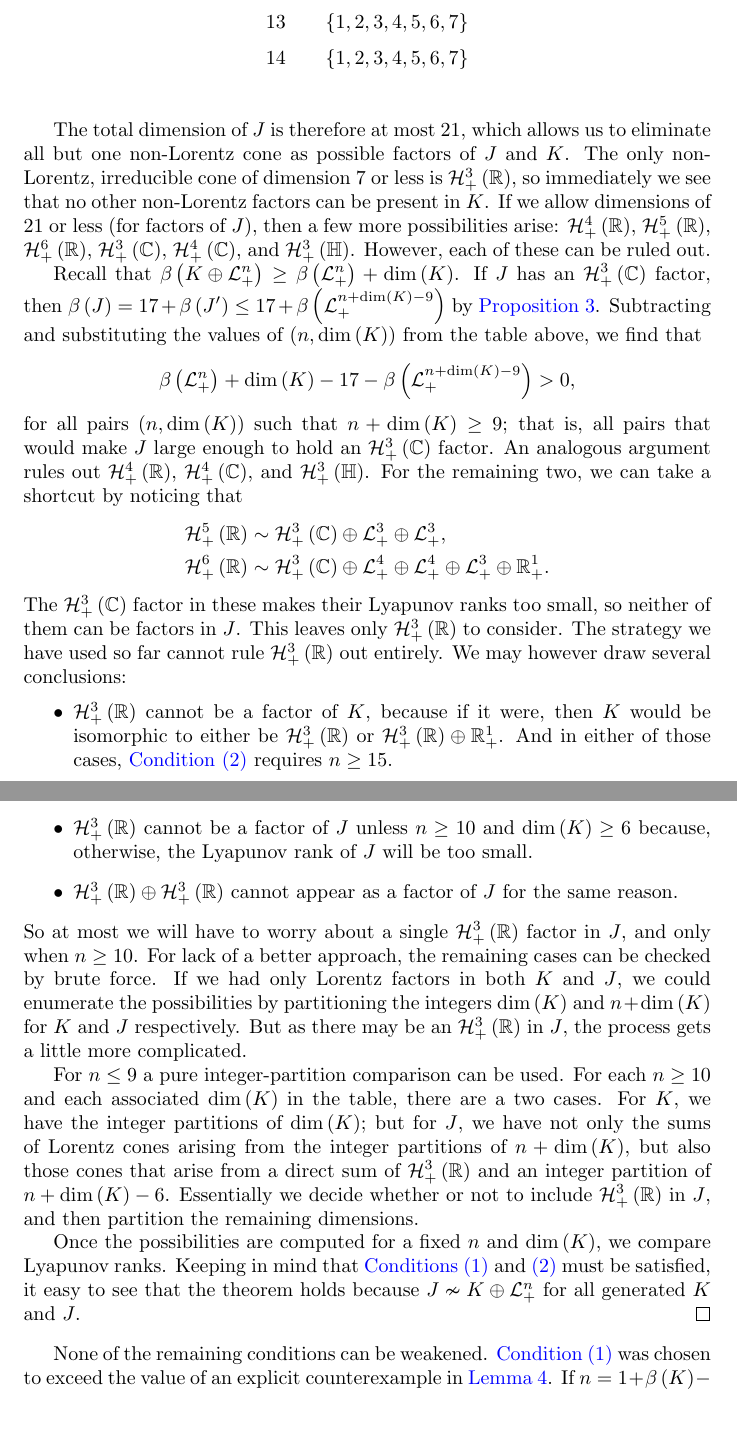
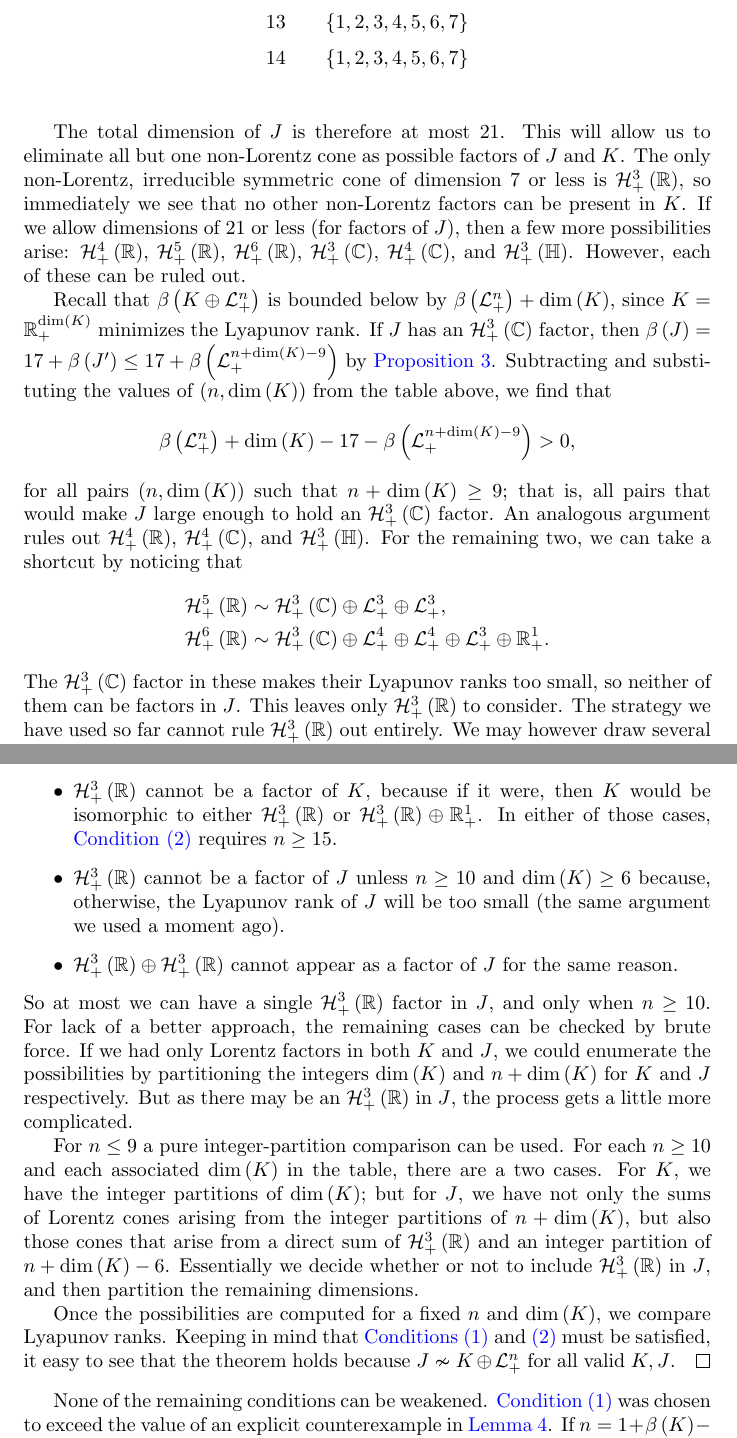
Before and after one commit to orlitzky/the_uniqueness_of_lyapunov_rank_among_symmetric_cones, a LaTeX paper (the_uniqueness_of_lyapunov_rank_among_symmetric_cones.tex): two parts of pages 14 and 15 of 21, joined at a grey line, cut so that both start at the same text, the shorter picture padded with empty space. Compiled offline with pdfLaTeX.

Commit message:
Improve some of the wording in Theorem 5 and fix a typo

```diff
--- a/the_uniqueness_of_lyapunov_rank_among_symmetric_cones.tex
+++ b/the_uniqueness_of_lyapunov_rank_among_symmetric_cones.tex
@@ -1143,10 +1143,10 @@
           \end{center}
         \end{table}
         %
-        The total dimension of $J$ is therefore at most $21$, which
-        allows us to eliminate all but one non-Lorentz cone as
+        The total dimension of $J$ is therefore at most $21$. This
+        will allow us to eliminate all but one non-Lorentz cone as
         possible factors of $J$ and $K$. The only non-Lorentz,
-        irreducible cone of dimension $7$ or less is
+        irreducible symmetric cone of dimension $7$ or less is
         $\Hnplus[3]\of{\Rn[1]}$, so immediately we see that no other
         non-Lorentz factors can be present in $K$. If we allow
         dimensions of $21$ or less (for factors of $J$), then a few
@@ -1156,11 +1156,12 @@
         $\Hnplus[3]\of{\quaternions}$. However, each of these can be
         ruled out.
 
-        Recall that $\lyapunovrank{\directsum{K}{\Lnplus}} \ge
-        \lyapunovrank{\Lnplus} + \dim\of{K}$. If $J$ has an
-        $\Hnplus[3]\of{\Cn[1]}$ factor, then $\lyapunovrank{J} = 17 +
-        \lyapunovrank{J'} \le 17 + \lyapunovrank{\Lnplus[n + \dim\of{K}
-            - 9]}$ by \cref{prop:rank of lorentz is
+        Recall that $\lyapunovrank{\directsum{K}{\Lnplus}}$ is bounded
+        below by $\lyapunovrank{\Lnplus} + \dim\of{K}$, since $K =
+        \Rnplus[\dim\of{K}]$ minimizes the Lyapunov rank. If $J$ has
+        an $\Hnplus[3]\of{\Cn[1]}$ factor, then $\lyapunovrank{J} = 17
+        + \lyapunovrank{J'} \le 17 + \lyapunovrank{\Lnplus[n +
+            \dim\of{K} - 9]}$ by \cref{prop:rank of lorentz is
           maximal}. Subtracting and substituting the values of
         $\pair{n}{\dim\of{K}}$ from the table above, we find that
         %
@@ -1201,17 +1202,17 @@
         \begin{itemize}
           \begin{item}
             $\Hnplus[3]\of{\Rn[1]}$ cannot be a factor of $K$, because
-            if it were, then $K$ would be isomorphic to either be
+            if it were, then $K$ would be isomorphic to either
             $\Hnplus[3]\of{\Rn[1]}$ or
-            $\directsum{\Hnplus[3]\of{\Rn[1]}}{\Roneplus}$. And in
-            either of those cases, \cref{itm:condition2} requires $n
-            \ge 15$.
+            $\directsum{\Hnplus[3]\of{\Rn[1]}}{\Roneplus}$. In either
+            of those cases, \cref{itm:condition2} requires $n \ge 15$.
           \end{item}
 
           \begin{item}
             $\Hnplus[3]\of{\Rn[1]}$ cannot be a factor of $J$ unless
             $n \ge 10$ and $\dim\of{K} \ge 6$ because, otherwise, the
-            Lyapunov rank of $J$ will be too small.
+            Lyapunov rank of $J$ will be too small (the same argument
+            we used a moment ago).
           \end{item}
 
           \begin{item}
@@ -1220,15 +1221,14 @@
           \end{item}
         \end{itemize}
         %
-        So at most we will have to worry about a single
-        $\Hnplus[3]\of{\Rn[1]}$ factor in $J$, and only when $n \ge
-        10$. For lack of a better approach, the remaining cases can be
-        checked by brute force. If we had only Lorentz factors in both
-        $K$ and $J$, we could enumerate the possibilities by
-        partitioning the integers $\dim\of{K}$ and $n + \dim\of{K}$
-        for $K$ and $J$ respectively. But as there may be an
-        $\Hnplus[3]\of{\Rn[1]}$ in $J$, the process gets a little more
-        complicated.
+        So at most we can have a single $\Hnplus[3]\of{\Rn[1]}$ factor
+        in $J$, and only when $n \ge 10$. For lack of a better
+        approach, the remaining cases can be checked by brute
+        force. If we had only Lorentz factors in both $K$ and $J$, we
+        could enumerate the possibilities by partitioning the integers
+        $\dim\of{K}$ and $n + \dim\of{K}$ for $K$ and $J$
+        respectively. But as there may be an $\Hnplus[3]\of{\Rn[1]}$
+        in $J$, the process gets a little more complicated.
 
         For $n \le 9$ a pure integer-partition comparison can be used.
         For each $n \ge 10$ and each associated $\dim\of{K}$ in the
@@ -1245,7 +1245,7 @@
         $\dim\of{K}$, we compare Lyapunov ranks. Keeping in mind that
         \cref{itm:condition1,itm:condition2} must be satisfied, it
         easy to see that the theorem holds because $J \nsim
-        \directsum{K}{\Lnplus}$ for all generated $K$ and $J$.
+        \directsum{K}{\Lnplus}$ for all valid $K,J$.
       \end{proof}
     \end{theorem}
 
```
